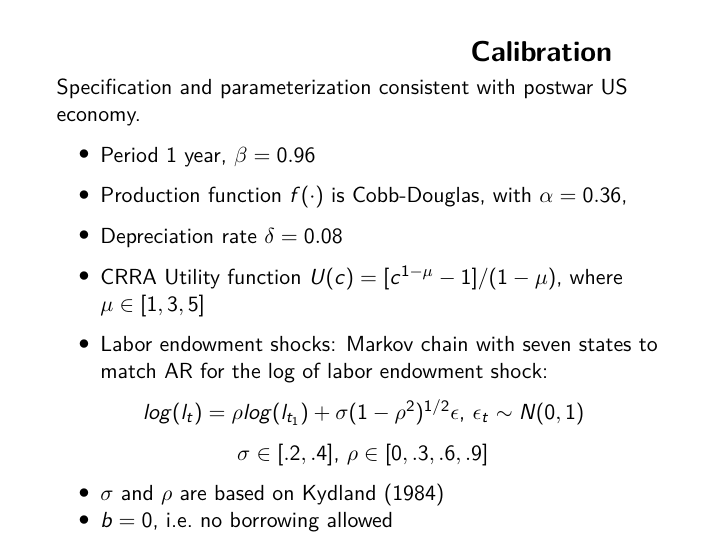
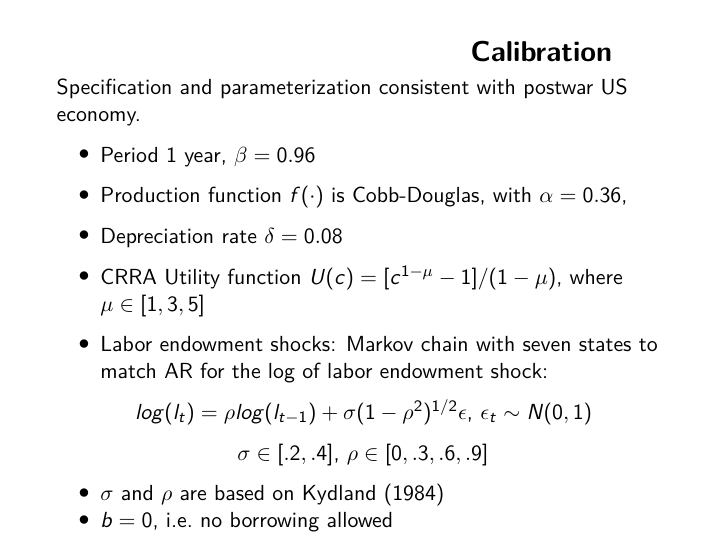
Before and after one commit to celj/dynamic-macroeconomics-2-fall-2022, an R Markdown document (paper-2-presentation/out.Rmd): page 14 of 20. The pictures show the output file paper-2-presentation/out.pdf that the author committed with the source.

Commit message:
update: presentation 2

```diff
--- a/paper-2-presentation/out.Rmd
+++ b/paper-2-presentation/out.Rmd
@@ -128,7 +128,7 @@ Specification and parameterization consistent with postwar US economy.
 - Labor endowment shocks: Markov chain with seven states to match AR for the log of labor endowment shock:
 
 \begin{center}
-$log(l_t) = \rho log (l_{t_1}) + \sigma (1-\rho^2)^{1/2}\epsilon$, $\epsilon_t \sim N(0,1)$
+$log(l_t) = \rho log (l_{t-1}) + \sigma (1-\rho^2)^{1/2}\epsilon$, $\epsilon_t \sim N(0,1)$
 
 $\sigma \in [.2, .4]$, $\rho \in [0, .3, .6, .9]$
 \end{center}
```
Also changed, not shown: paper-2-presentation/out.pdf.
